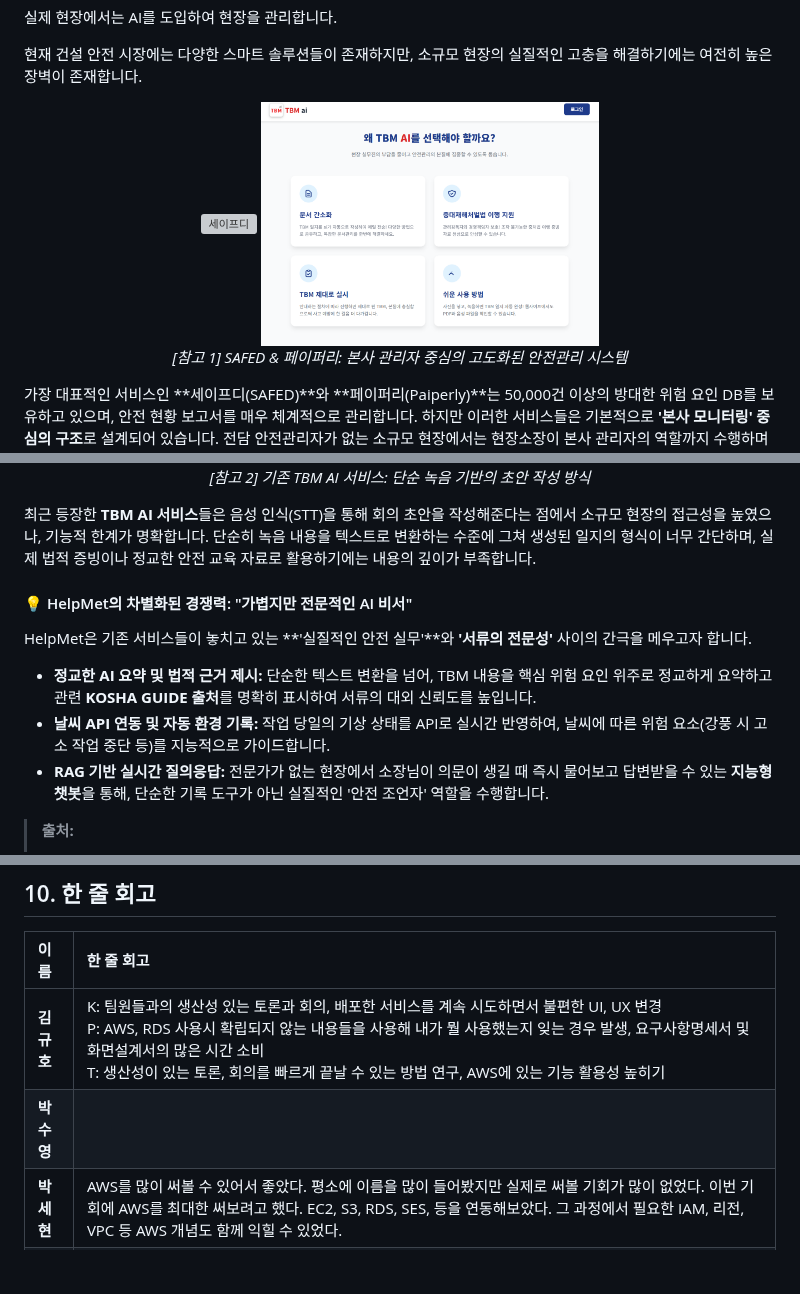
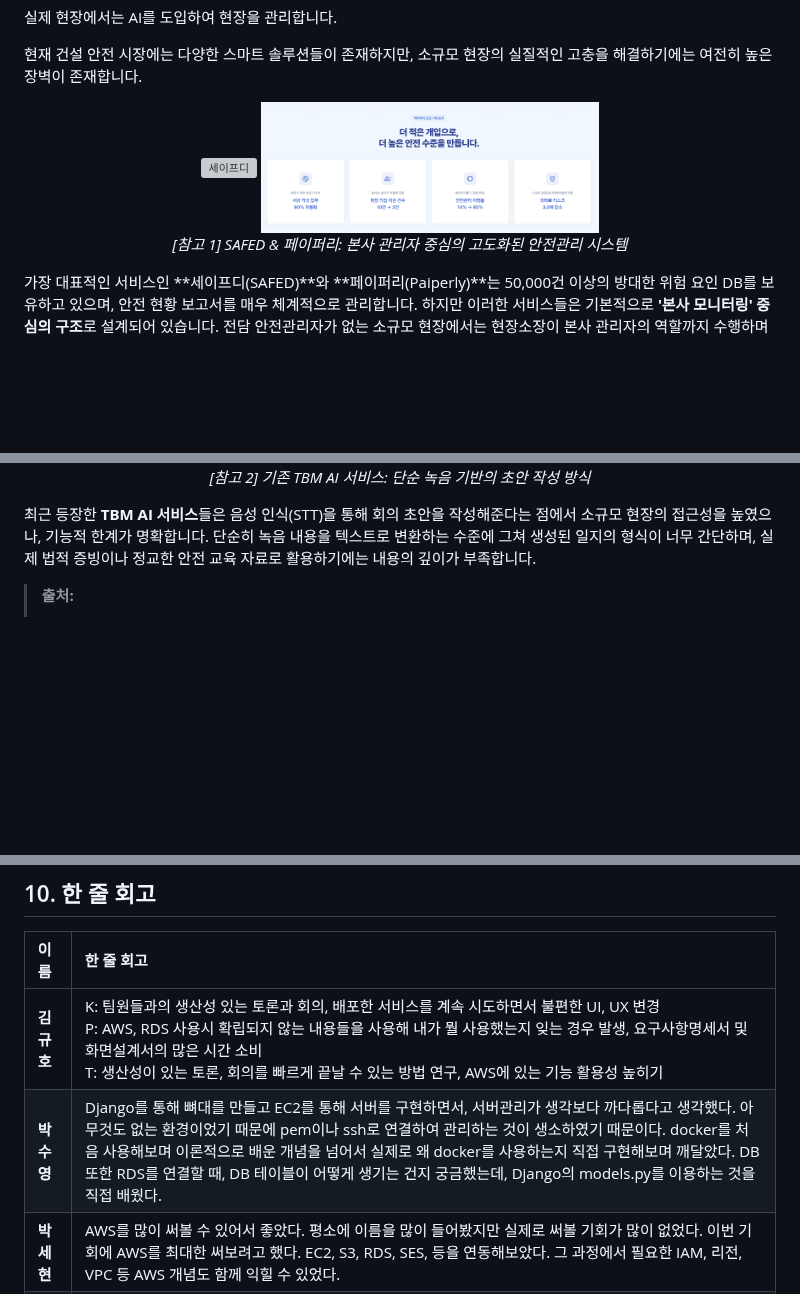
Before and after one commit to sknetworks-family-aicamp/skn24-4th-3team, a Markdown page: README.md, 3 parts joined by grey strips. Rendered like a GitHub page; blank space fills up the shorter version; grey boxes are pictures that could not be loaded.

Commit message:
Update README.md
Updated images and added detailed project goals for TBM AI service.

```diff
--- a/README.md
+++ b/README.md
@@ -107,7 +107,7 @@ HelpMet은 매일 반복되는 TBM 일지 작성을 AI로 보조하여, 관리
 
 <p align="center">
   <img src="./docs/images/1.png" width="45%" alt="세이프디">
-  <img src="./docs/images/3.png" width="45%" alt="페이퍼리">
+  <img src="./docs/images/2.png" width="45%" alt="페이퍼리">
   <br>
   <em>[참고 1] SAFED & 페이퍼리: 본사 관리자 중심의 고도화된 안전관리 시스템</em>
 </p>
@@ -126,13 +126,6 @@ HelpMet은 매일 반복되는 TBM 일지 작성을 AI로 보조하여, 관리
 
 최근 등장한 **TBM AI 서비스**들은 음성 인식(STT)을 통해 회의 초안을 작성해준다는 점에서 소규모 현장의 접근성을 높였으나, 기능적 한계가 명확합니다. 단순히 녹음 내용을 텍스트로 변환하는 수준에 그쳐 생성된 일지의 형식이 너무 간단하며, 실제 법적 증빙이나 정교한 안전 교육 자료로 활용하기에는 내용의 깊이가 부족합니다.
 
-#### 💡 HelpMet의 차별화된 경쟁력: "가볍지만 전문적인 AI 비서"
-
-HelpMet은 기존 서비스들이 놓치고 있는 **'실질적인 안전 실무'**와 **'서류의 전문성'** 사이의 간극을 메우고자 합니다.
-
-*   **정교한 AI 요약 및 법적 근거 제시:** 단순한 텍스트 변환을 넘어, TBM 내용을 핵심 위험 요인 위주로 정교하게 요약하고 관련 **KOSHA GUIDE 출처**를 명확히 표시하여 서류의 대외 신뢰도를 높입니다.
-*   **날씨 API 연동 및 자동 환경 기록:** 작업 당일의 기상 상태를 API로 실시간 반영하여, 날씨에 따른 위험 요소(강풍 시 고소 작업 중단 등)를 지능적으로 가이드합니다.
-*   **RAG 기반 실시간 질의응답:** 전문가가 없는 현장에서 소장님이 의문이 생길 때 즉시 물어보고 답변받을 수 있는 **지능형 챗봇**을 통해, 단순한 기록 도구가 아닌 실질적인 '안전 조언자' 역할을 수행합니다.
 
 > **출처:**
 > * [1] [SAFED: 데이터 기반 스마트 안전관리 플랫폼](https://www.safed.kr/)
@@ -260,7 +253,7 @@ HelpMet은 기존 서비스들이 놓치고 있는 **'실질적인 안전 실무
 | 이름 | 한 줄 회고 |
 | :------- | :--- |
 | **김규호** | K: 팀원들과의 생산성 있는 토론과 회의, 배포한 서비스를 계속 시도하면서 불편한 UI, UX 변경 <br> P: AWS, RDS 사용시 확립되지 않는 내용들을 사용해 내가 뭘 사용했는지 잊는 경우 발생, 요구사항명세서 및 화면설계서의 많은 시간 소비 <br> T: 생산성이 있는 토론, 회의를 빠르게 끝날 수 있는 방법 연구, AWS에 있는 기능 활용성 높히기|
-| **박수영** | |
+| **박수영** |Django를 통해 뼈대를 만들고 EC2를 통해 서버를 구현하면서, 서버관리가 생각보다 까다롭다고 생각했다. 아무것도 없는 환경이었기 때문에 pem이나 ssh로 연결하여 관리하는 것이 생소하였기 때문이다. docker를 처음 사용해보며 이론적으로 배운 개념을 넘어서 실제로 왜 docker를 사용하는지 직접 구현해보며 깨달았다. DB 또한 RDS를 연결할 때, DB 테이블이 어떻게 생기는 건지 궁금했는데, Django의 models.py를 이용하는 것을 직접 배웠다. |
 | **박세현** | AWS를 많이 써볼 수 있어서 좋았다. 평소에 이름을 많이 들어봤지만 실제로 써볼 기회가 많이 없었다. 이번 기회에 AWS를 최대한 써보려고 했다. EC2, S3, RDS, SES, 등을 연동해보았다. 그 과정에서 필요한 IAM, 리전, VPC 등 AWS 개념도 함께 익힐 수 있었다. |
 | **이동민** | 이번 프로젝트를 통해 Django 기반 웹 서비스 구현뿐만 아니라 협업의 중요성을 배울 수 있었다. 기능이 서로 연결되어 있어 팀원 간 진행 상황 공유와 코드 통합 과정이 매우 중요했다..이번 경험을 바탕으로 앞으로는 기능 구현뿐만 아니라 팀원 간 소통, 문서 관리, 테스트 결과 정리까지 함께 고려하며 더 완성도 높은 프로젝트를 진행하겠다.|
 | **최하진** | 요구사항 정의서부터 설계, 프론트·백엔드까지 직접 분업하고 소통하면서 협업이 얼마나 중요한지 몸으로 느꼈다. HTML이랑 Django를 연결하면서 하나 고치면 또 다른 게 터지고 그런 과정들이 있었는데, 하나씩 해결하다 보니 오류 찾는 것도 점점 빨라졌다. 서버는 처음 접해봐서 아직 모르는 게 많다고 느꼈고, 앞으로 더 배워나가야겠다는 동기부여가 됐다.|
```
Also changed, not shown: other parts of README.md (+5 -5 lines).
